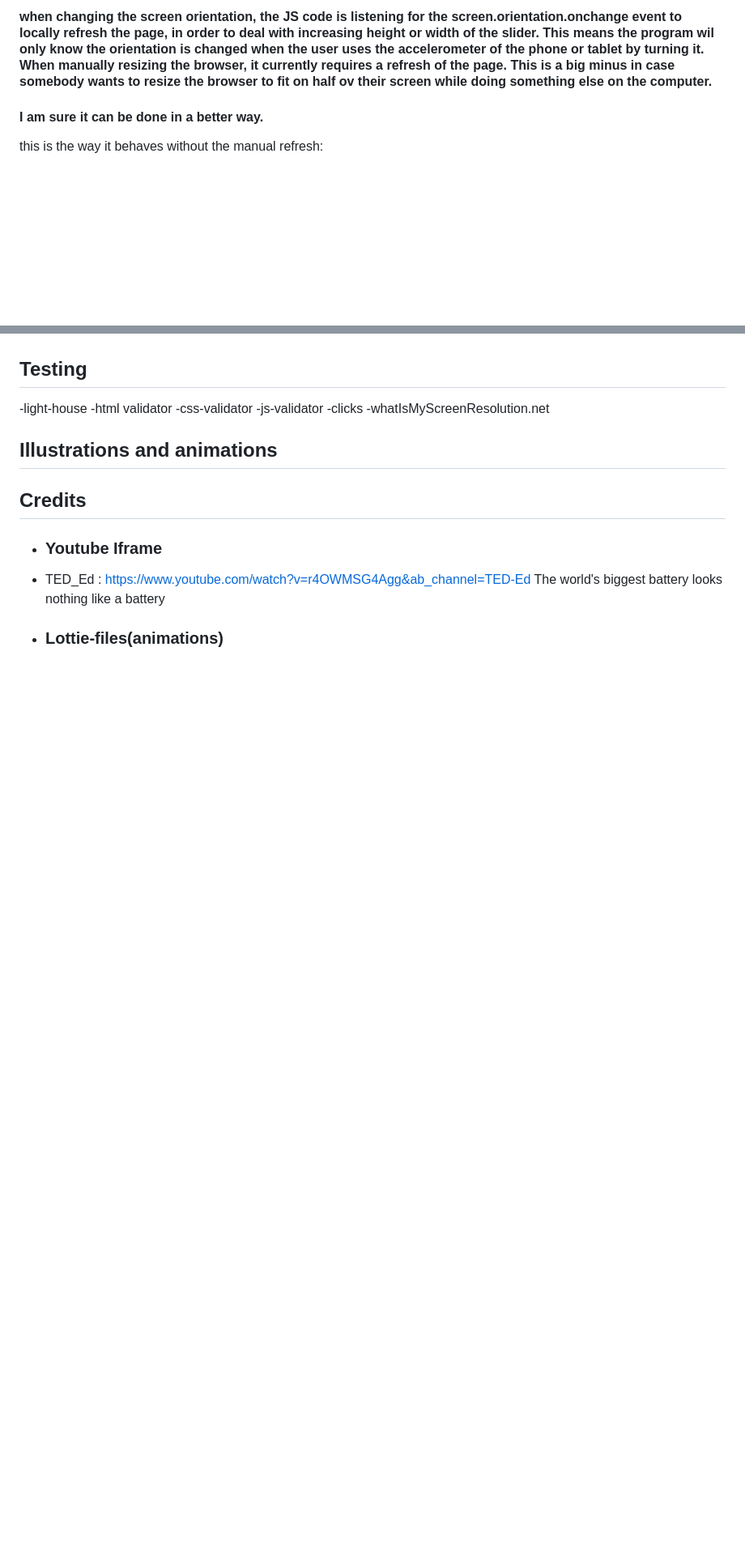
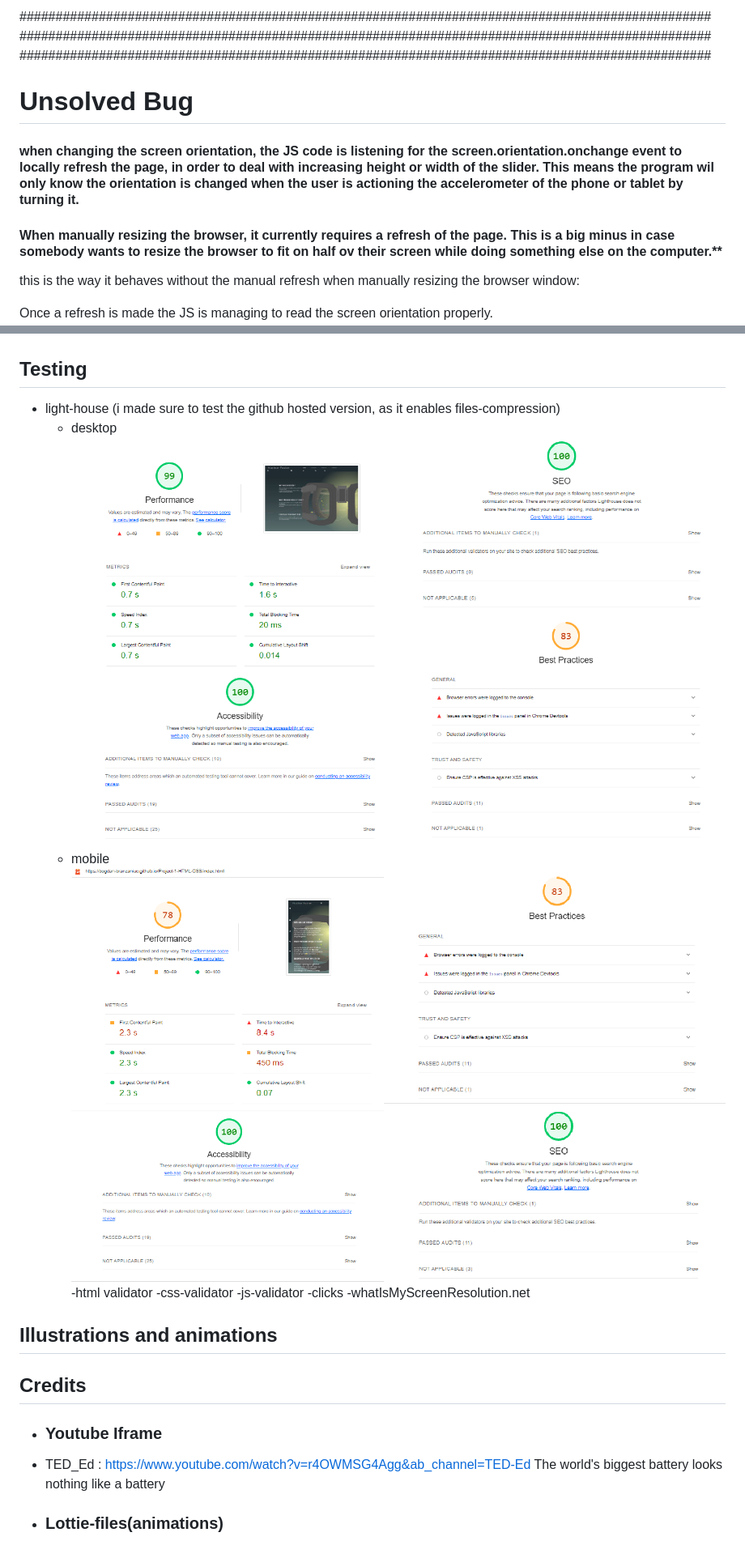
Before and after one commit to Bogdan-Branzaniuc/Project-1-HTML-CSS, a Markdown page: README.md, 2 parts joined by grey strips. Shown: that part at 81% size. GitHub-like rendering; pictures changed too: assets/img/light-house-desktop.png (added), assets/img/light-house-mobile.png (added); blank space fills up the shorter version.

Commit message:
light-house in-browser validator, performance, seo, accesibility, best practices  Added to the readme file

```diff
--- a/README.md
+++ b/README.md
@@ -36,5 +41,13 @@
 
- ####  **when changing the screen orientation, the JS code is listening for the screen.orientation.onchange event to locally refresh the page, in order to deal with increasing height or width of the slider. This means the program wil only know the orientation is changed when the user uses the accelerometer of the phone or tablet by turning it. When manually resizing the browser, it currently requires a refresh of the page. This is a big minus in case somebody wants to resize the browser to fit on half ov their screen while doing something else on the computer.**
- #### **I am sure it can be done in a better way.**
- this is the way it behaves without the manual refresh:
+
+################################################################################################<br>
+################################################################################################<br>
+################################################################################################<br>
+  # Unsolved Bug
+ ####  **when changing the screen orientation, the JS code is listening for the screen.orientation.onchange event to locally refresh the page, in order to deal with increasing height or width of the slider. This means the program wil only know the orientation is changed when the user is actioning the accelerometer of the phone or tablet by turning it.**  ####
+  #### When manually resizing the browser, it currently requires a refresh of the page. This is a big minus in case somebody wants to resize the browser to fit on half ov their screen while doing something else on the computer.**
+
+ this is the way it behaves without the manual refresh when manually resizing the browser window: <br>
+
+ Once a refresh is made the JS is managing to read the screen orientation properly.
  ![](assets/img/breaking-nav-scrollig-menu.png)
@@ -212,6 +230,8 @@ Adobe After Effects
 
 ## Testing
--light-house
+- light-house (i made sure to test the github hosted version, as it enables files-compression)
+  - desktop ![](assets/img/light-house-desktop.png)
+  - mobile ![](assets/img/light-house-mobile.png)
 -html validator
 -css-validator
 -js-validator
```
Also changed, not shown: other parts of README.md (+20 -10 lines).
